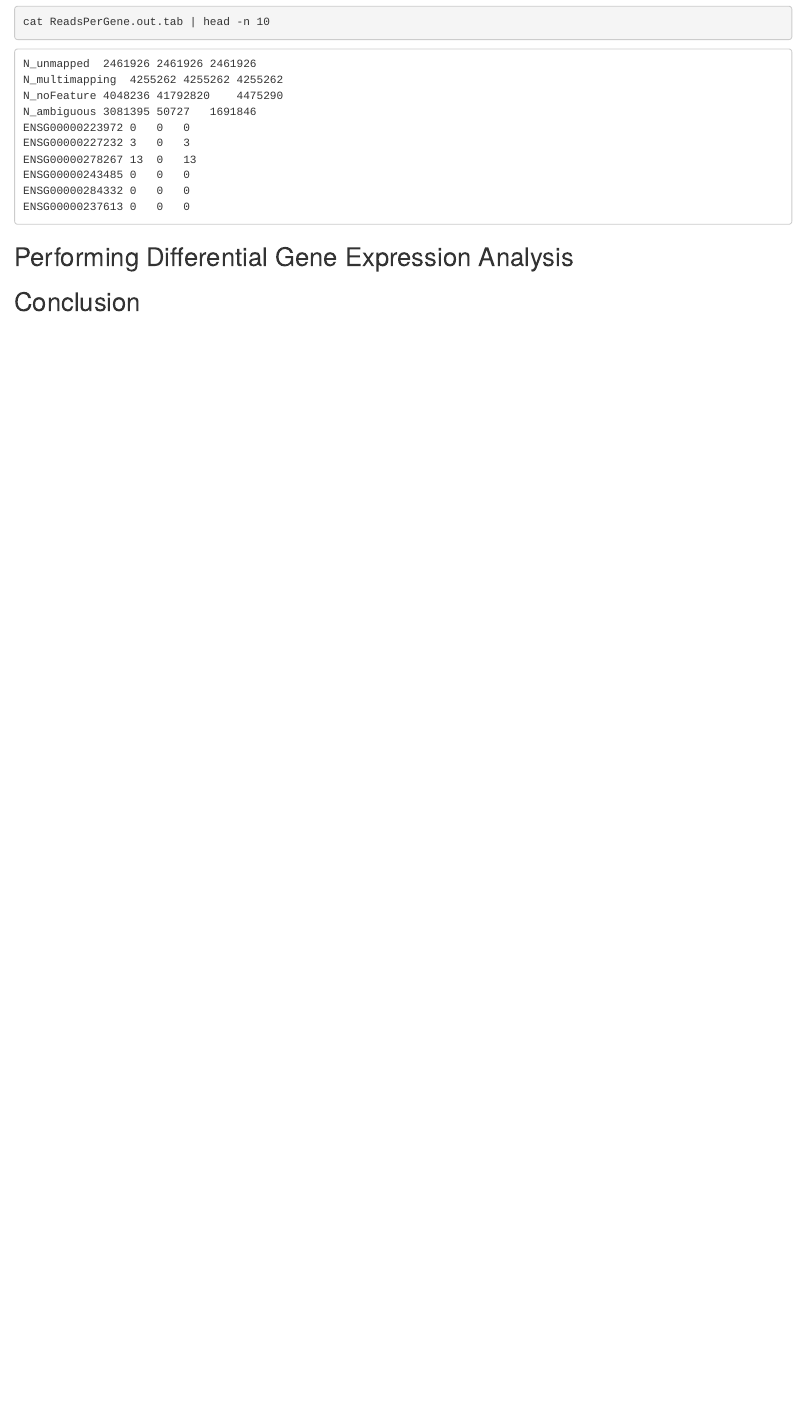
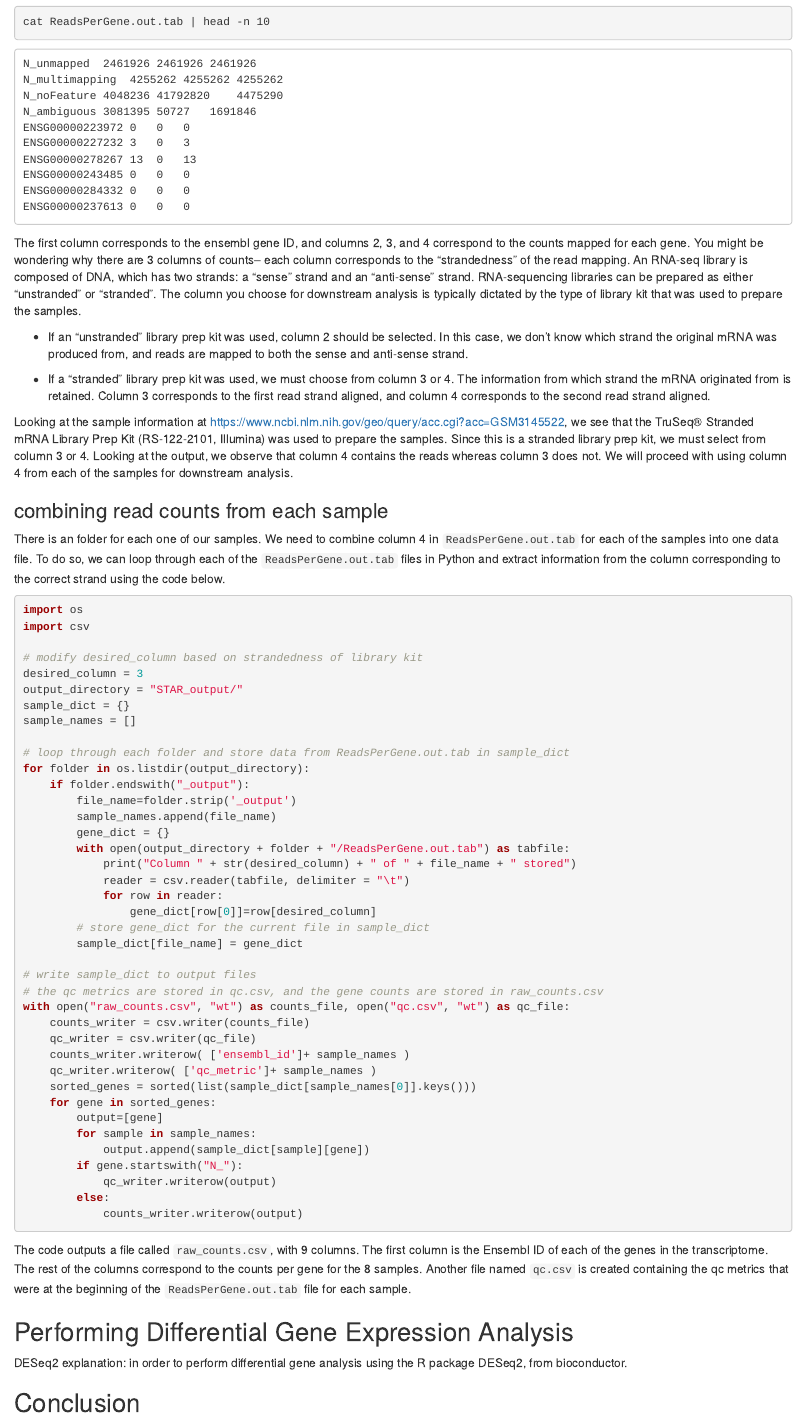
Before and after one commit to erilu/bulk-rnaseq-analysis, an R Markdown document (bulk-rnaseq-analysis-guide.Rmd): the page in a window 1100 px wide, from 5080 px down before the commit and from 5100 px down after it, so that both start at the same text. Rendered offline with R 4.5, knitr and Pandoc, with nearby package versions.

Commit message:
combine STAR output using python for raw counts file

````diff
--- a/bulk-rnaseq-analysis-guide.Rmd
+++ b/bulk-rnaseq-analysis-guide.Rmd
@@ -229,6 +229,64 @@ ENSG00000284332	0	0	0
 ENSG00000237613	0	0	0
 ```
 
+The first column corresponds to the ensembl gene ID, and columns 2, 3, and 4 correspond to the counts mapped for each gene. You might be wondering why there are 3 columns of counts-- each column corresponds to the "strandedness" of the read mapping. An RNA-seq library is composed of DNA, which has two strands: a "sense" strand and an "anti-sense" strand. RNA-sequencing libraries can be prepared as either "unstranded" or "stranded". The column you choose for downstream analysis is typically dictated by the type of library kit that was used to prepare the samples.
+
+* If an "unstranded" library prep kit was used, column 2 should be selected. In this case, we don't know which strand the original mRNA was produced from, and reads are mapped to both the sense and anti-sense strand.
+
+* If a "stranded" library prep kit was used, we must choose from column 3 or 4. The information from which strand the mRNA originated from is retained. Column 3 corresponds to the first read strand aligned, and column 4 corresponds to the second read strand aligned.
+
+Looking at the sample information at https://www.ncbi.nlm.nih.gov/geo/query/acc.cgi?acc=GSM3145522, we see that the TruSeq® Stranded mRNA Library Prep Kit (RS-122-2101, Illumina) was used to prepare the samples. Since this is a stranded library prep kit, we must select from column 3 or 4. Looking at the output, we observe that column 4 contains the reads whereas column 3 does not. We will proceed with using column 4 from each of the samples for downstream analysis.
+
+### combining read counts from each sample
+
+There is an folder for each one of our samples. We need to combine column 4 in `ReadsPerGene.out.tab` for each of the samples into one data file. To do so, we can loop through each of the `ReadsPerGene.out.tab` files in Python and extract information from the column corresponding to the correct strand using the code below.
+
+```py
+import os
+import csv
+
+# modify desired_column based on strandedness of library kit
+desired_column = 3
+output_directory = "STAR_output/"
+sample_dict = {}
+sample_names = []
+
+# loop through each folder and store data from ReadsPerGene.out.tab in sample_dict
+for folder in os.listdir(output_directory):
+    if folder.endswith("_output"):
+        file_name=folder.strip('_output')
+        sample_names.append(file_name)
+        gene_dict = {}
+        with open(output_directory + folder + "/ReadsPerGene.out.tab") as tabfile:
+            print("Column " + str(desired_column) + " of " + file_name + " stored")
+            reader = csv.reader(tabfile, delimiter = "\t")
+            for row in reader:
+                gene_dict[row[0]]=row[desired_column]
+        # store gene_dict for the current file in sample_dict
+        sample_dict[file_name] = gene_dict
+
+# write sample_dict to output files
+# the qc metrics are stored in qc.csv, and the gene counts are stored in raw_counts.csv
+with open("raw_counts.csv", "wt") as counts_file, open("qc.csv", "wt") as qc_file:
+    counts_writer = csv.writer(counts_file)
+    qc_writer = csv.writer(qc_file)
+    counts_writer.writerow( ['ensembl_id']+ sample_names )
+    qc_writer.writerow( ['qc_metric']+ sample_names )
+    sorted_genes = sorted(list(sample_dict[sample_names[0]].keys()))
+    for gene in sorted_genes:
+        output=[gene]
+        for sample in sample_names:
+            output.append(sample_dict[sample][gene])
+        if gene.startswith("N_"):
+            qc_writer.writerow(output)
+        else:
+            counts_writer.writerow(output)
+```
+
+The code outputs a file called `raw_counts.csv`, with 9 columns. The first column is the Ensembl ID of each of the genes in the transcriptome. The rest of the columns correspond to the counts per gene for the 8 samples. Another file named `qc.csv` is created containing the qc metrics that were at the beginning of the `ReadsPerGene.out.tab` file for each sample.
+
 ## Performing Differential Gene Expression Analysis
 
+DESeq2 explanation: in order to perform differential gene analysis using the R package DESeq2, from bioconductor.
+
 ## Conclusion
````
Also changed, not shown: combine_STAR_output.py (added, +40 -0 lines).
